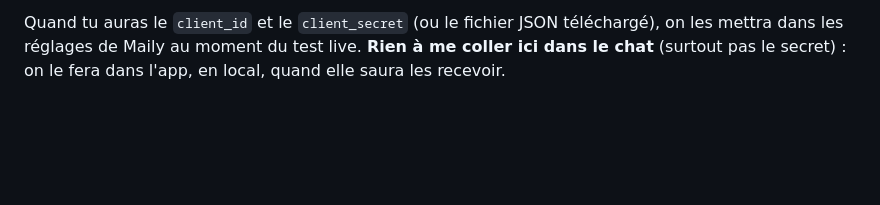
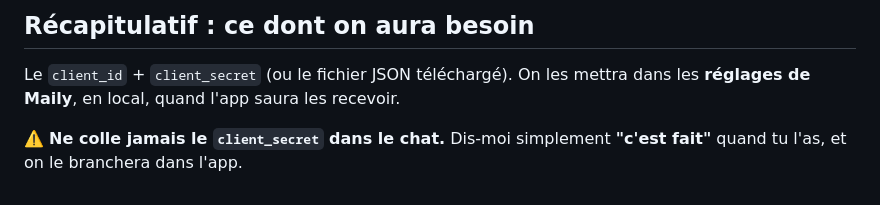
Before and after one commit to ThanaelFontaine/Maily, a Markdown page: docs/guide-google-cloud-byo.md, the part around one of its changes. GitHub-like rendering; blank space fills up the shorter version.

```diff
--- a/docs/guide-google-cloud-byo.md
+++ b/docs/guide-google-cloud-byo.md
@@ -55,2 +119,6 @@
 
-Quand tu auras le `client_id` et le `client_secret` (ou le fichier JSON téléchargé), on les mettra dans les réglages de Maily au moment du test live. **Rien à me coller ici dans le chat** (surtout pas le secret) : on le fera dans l'app, en local, quand elle saura les recevoir.
+## Récapitulatif : ce dont on aura besoin
+
+Le `client_id` + `client_secret` (ou le fichier JSON téléchargé). On les mettra dans les **réglages de Maily**, en local, quand l'app saura les recevoir.
+
+⚠️ **Ne colle jamais le `client_secret` dans le chat.** Dis-moi simplement **"c'est fait"** quand tu l'as, et on le branchera dans l'app.
```
Also changed, not shown: other parts of docs/guide-google-cloud-byo.md (+96 -32 lines).
